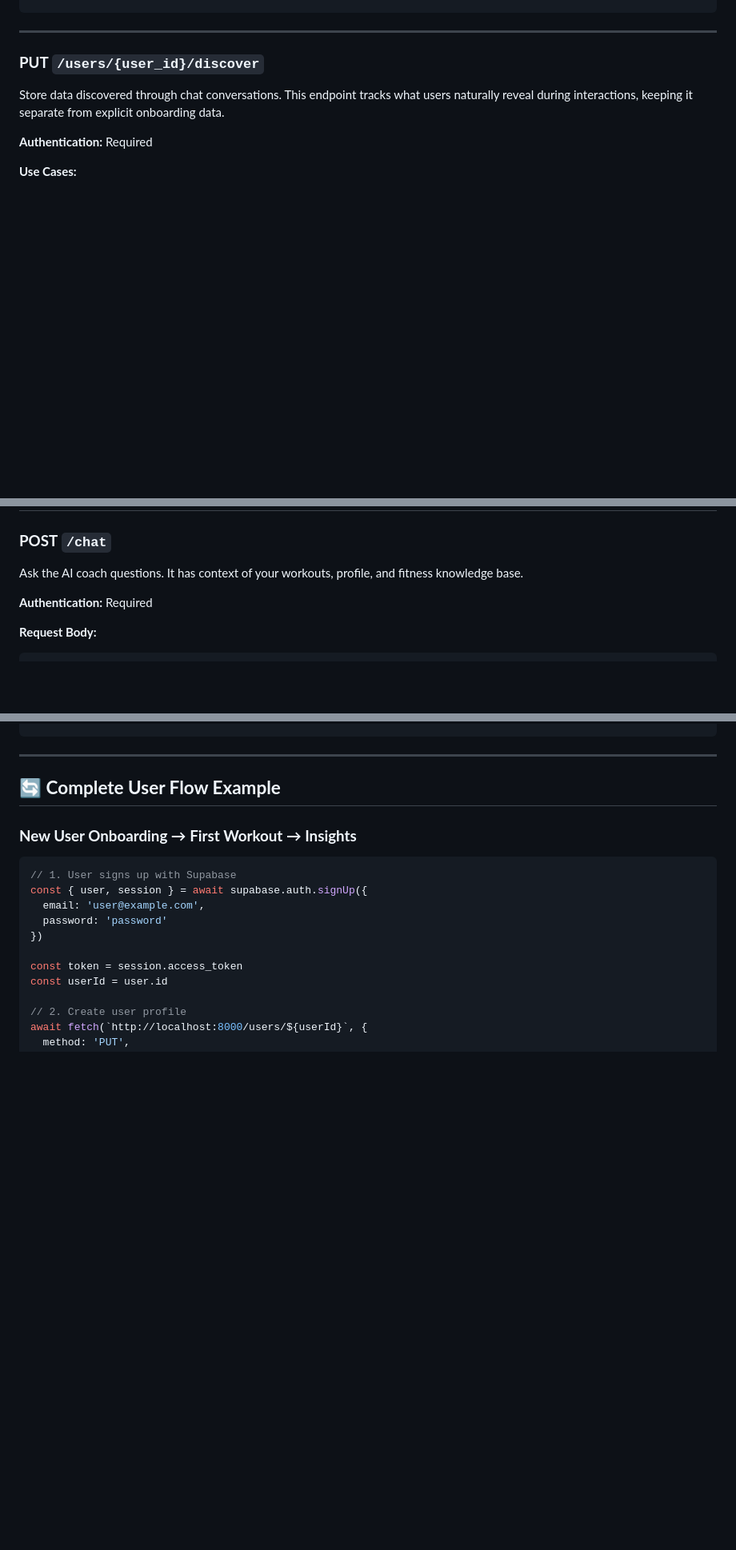
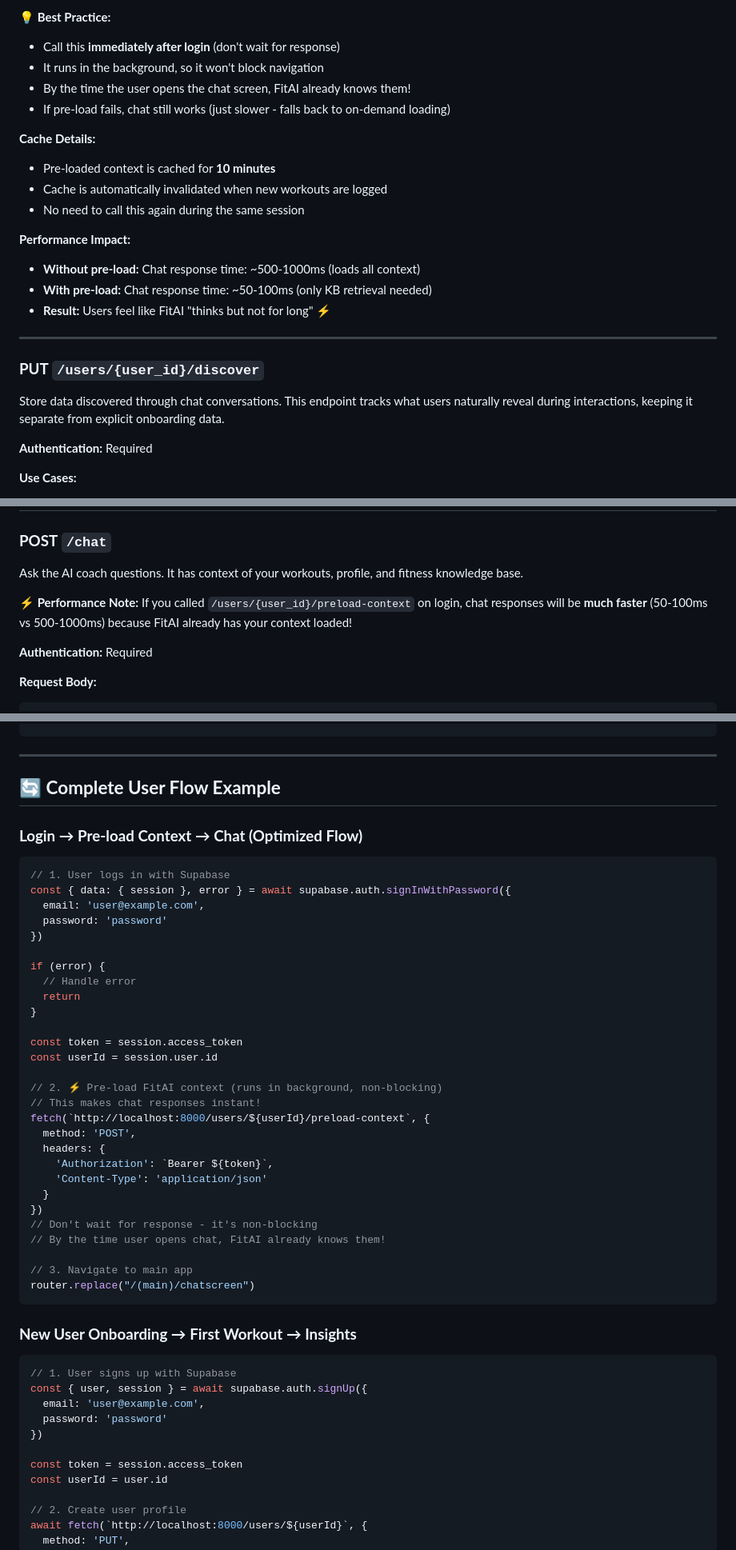
Before and after one commit to chibbss/fitai-backend, a Markdown page: API_DOCUMENTATION.md, 3 parts joined by grey strips. Shown at 80% size. Drawn GitHub-style; blank space fills up the shorter version.

````diff
--- a/API_DOCUMENTATION.md
+++ b/API_DOCUMENTATION.md
@@ -186,3 +263,18 @@ await updateUserProfile(userId, profile, token)
+**💡 Best Practice:**
+- Call this **immediately after login** (don't wait for response)
+- It runs in the background, so it won't block navigation
+- By the time the user opens the chat screen, FitAI already knows them!
+- If pre-load fails, chat still works (just slower - falls back to on-demand loading)
+
+**Cache Details:**
+- Pre-loaded context is cached for **10 minutes**
+- Cache is automatically invalidated when new workouts are logged
+- No need to call this again during the same session
+
+**Performance Impact:**
+- **Without pre-load:** Chat response time: ~500-1000ms (loads all context)
+- **With pre-load:** Chat response time: ~50-100ms (only KB retrieval needed)
+- **Result:** Users feel like FitAI "thinks but not for long" ⚡
 
 ---
 
@@ -792,6 +884,8 @@ calendar.items.forEach(session => {
 
 Ask the AI coach questions. It has context of your workouts, profile, and fitness knowledge base.
 
+**⚡ Performance Note:** If you called `/users/{user_id}/preload-context` on login, chat responses will be **much faster** (50-100ms vs 500-1000ms) because FitAI already has your context loaded!
+
 **Authentication:** Required
 
 **Request Body:**
@@ -1099,6 +1195,39 @@ const handleApiCall = async (apiFunction) => {
 
 ## 🔄 **Complete User Flow Example**
 
+### **Login → Pre-load Context → Chat (Optimized Flow)**
+
+```javascript
+// 1. User logs in with Supabase
+const { data: { session }, error } = await supabase.auth.signInWithPassword({
+  email: 'user@example.com',
+  password: 'password'
+})
+
+if (error) {
+  // Handle error
+  return
+}
+
+const token = session.access_token
+const userId = session.user.id
+
+// 2. ⚡ Pre-load FitAI context (runs in background, non-blocking)
+// This makes chat responses instant!
+fetch(`http://localhost:8000/users/${userId}/preload-context`, {
+  method: 'POST',
+  headers: {
+    'Authorization': `Bearer ${token}`,
+    'Content-Type': 'application/json'
+  }
+})
+// Don't wait for response - it's non-blocking
+// By the time user opens chat, FitAI already knows them!
+
+// 3. Navigate to main app
+router.replace("/(main)/chatscreen")
+```
+
 ### **New User Onboarding → First Workout → Insights**
 
 ```javascript
````
Also changed, not shown: other parts of API_DOCUMENTATION.md (+95 -3 lines).
